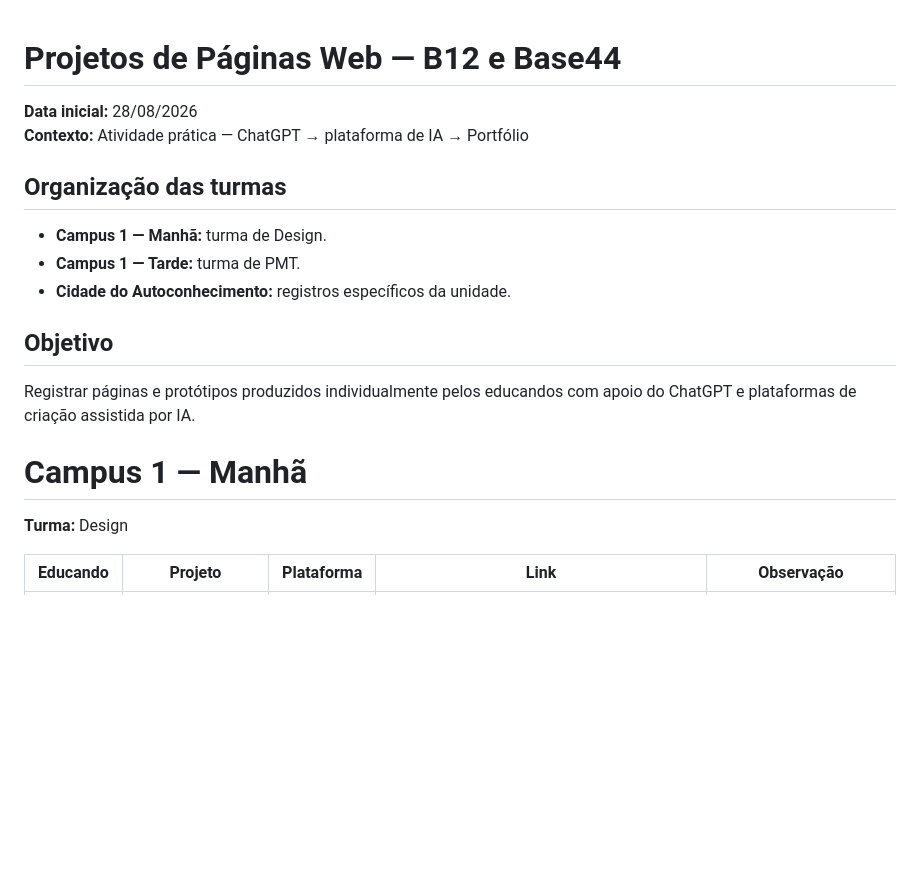
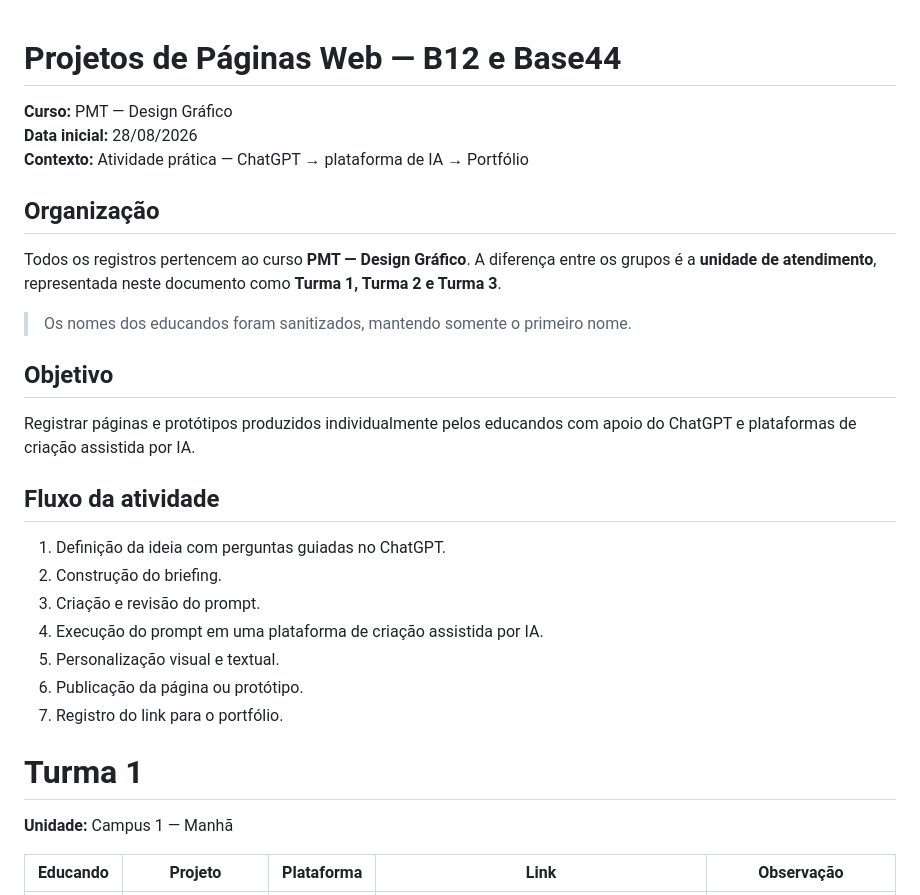
Before and after one commit to sayjinblackbelt/26_Design_Grafico, a Markdown page: docs/projetos-b12-educandos-2026-08-28.md, the part around one of its changes. GitHub-like rendering; blank space fills up the shorter version.

```diff
--- a/docs/projetos-b12-educandos-2026-08-28.md
+++ b/docs/projetos-b12-educandos-2026-08-28.md
@@ -1,18 +1,32 @@
 # Projetos de Páginas Web — B12 e Base44
 
+**Curso:** PMT — Design Gráfico
 **Data inicial:** 28/08/2026
 **Contexto:** Atividade prática — ChatGPT → plataforma de IA → Portfólio
 
-## Organização das turmas
-- **Campus 1 — Manhã:** turma de Design.
-- **Campus 1 — Tarde:** turma de PMT.
-- **Cidade do Autoconhecimento:** registros específicos da unidade.
+## Organização
+
+Todos os registros pertencem ao curso **PMT — Design Gráfico**. A diferença entre os grupos é a **unidade de atendimento**, representada neste documento como **Turma 1, Turma 2 e Turma 3**.
+
+> Os nomes dos educandos foram sanitizados, mantendo somente o primeiro nome.
 
 ## Objetivo
+
 Registrar páginas e protótipos produzidos individualmente pelos educandos com apoio do ChatGPT e plataformas de criação assistida por IA.
 
-# Campus 1 — Manhã
-**Turma:** Design
+## Fluxo da atividade
+
+1. Definição da ideia com perguntas guiadas no ChatGPT.
+2. Construção do briefing.
+3. Criação e revisão do prompt.
+4. Execução do prompt em uma plataforma de criação assistida por IA.
+5. Personalização visual e textual.
+6. Publicação da página ou protótipo.
+7. Registro do link para o portfólio.
+
+# Turma 1
+
+**Unidade:** Campus 1 — Manhã
 
 | Educando | Projeto | Plataforma | Link | Observação |
 |---|---|---|---|---|
```
Also changed, not shown: other parts of docs/projetos-b12-educandos-2026-08-28.md (+29 -23 lines).
